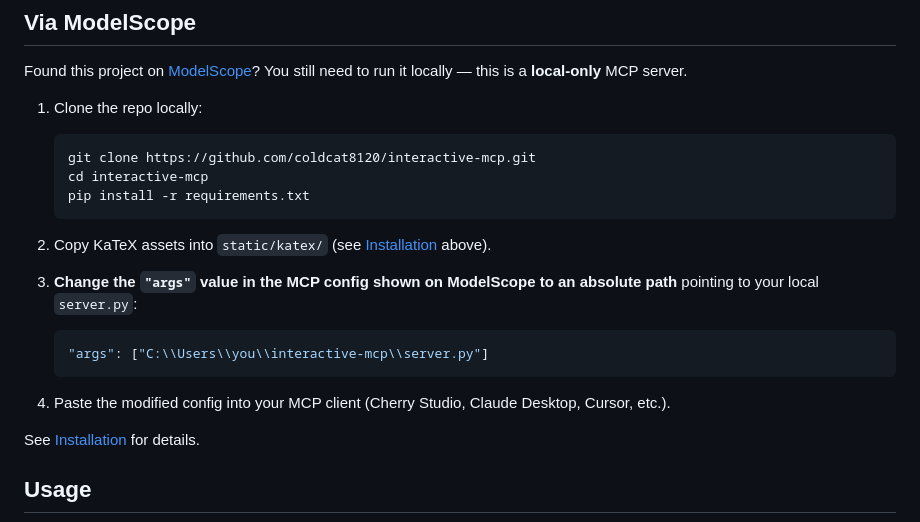
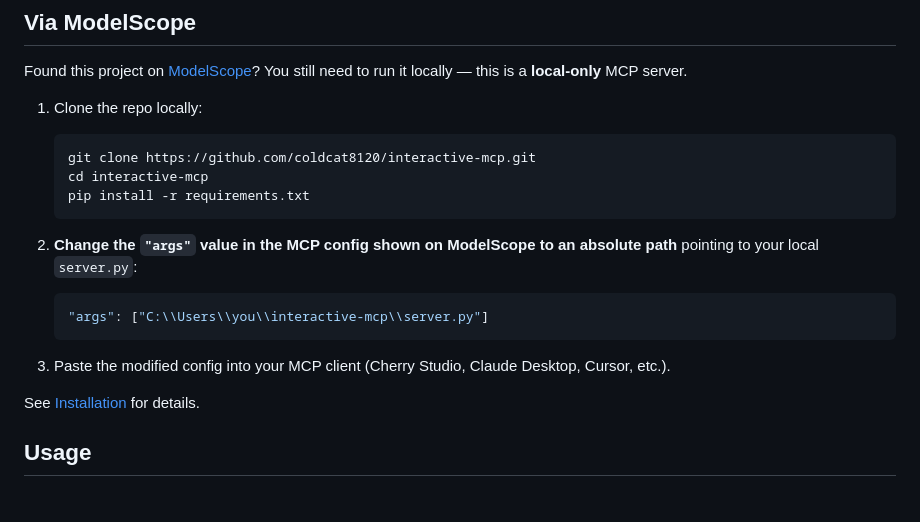
Before and after one commit to coldcat8120/interactive-mcp, a Markdown page: README.md, the part around the change. Rendered like a GitHub page; blank space fills up the shorter version.

````diff
--- a/README.md
+++ b/README.md
@@ -109,15 +109,13 @@ Found this project on [ModelScope](https://www.modelscope.cn/mcp/servers/coldcat
    pip install -r requirements.txt
    ```
 
-2. Copy KaTeX assets into `static/katex/` (see [Installation](#installation) above).
-
-3. **Change the `"args"` value in the MCP config shown on ModelScope to an absolute path** pointing to your local `server.py`:
+2. **Change the `"args"` value in the MCP config shown on ModelScope to an absolute path** pointing to your local `server.py`:
 
    ```json
    "args": ["C:\\Users\\you\\interactive-mcp\\server.py"]
    ```
 
-4. Paste the modified config into your MCP client (Cherry Studio, Claude Desktop, Cursor, etc.).
+3. Paste the modified config into your MCP client (Cherry Studio, Claude Desktop, Cursor, etc.).
 
 See [Installation](#installation) for details.
 
````
